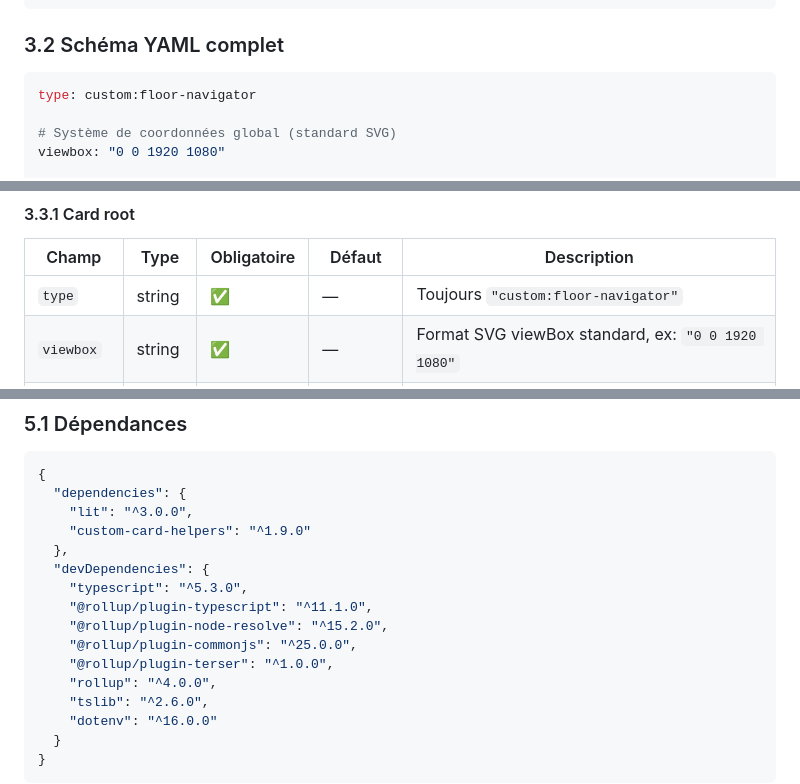
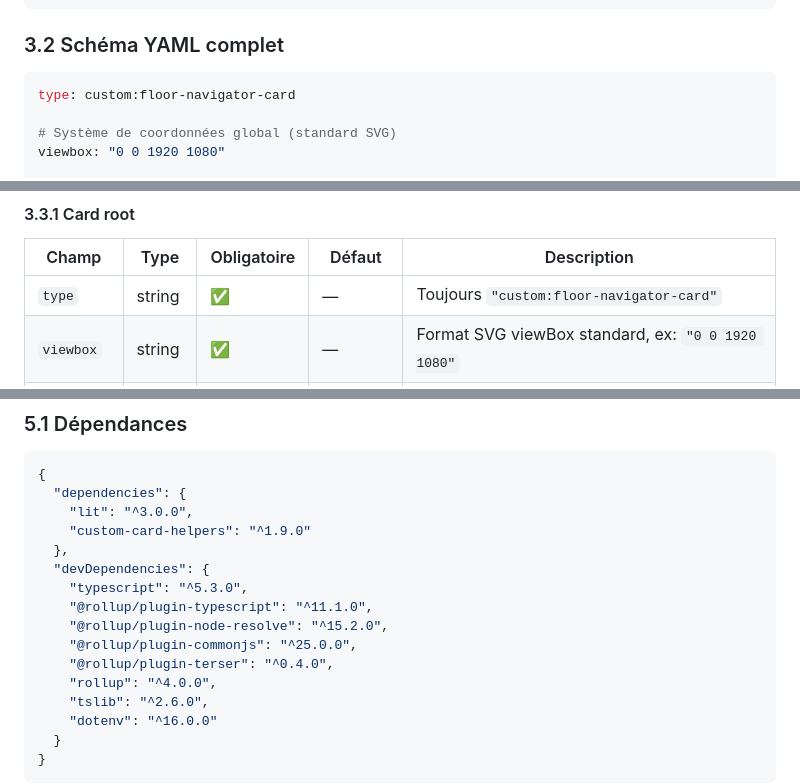
Before and after one commit to JohannBlais/lovelace-floor-navigator, a Markdown page: docs/SPEC.md, 3 parts joined by grey strips. Drawn GitHub-style.

````diff
--- a/docs/SPEC.md
+++ b/docs/SPEC.md
@@ -100,7 +112,7 @@ Card
 ### 3.2 Schéma YAML complet
 
 ```yaml
-type: custom:floor-navigator
+type: custom:floor-navigator-card
 
 # Système de coordonnées global (standard SVG)
 viewbox: "0 0 1920 1080"
@@ -230,7 +242,7 @@ overlays:
 
 | Champ | Type | Obligatoire | Défaut | Description |
 |-------|------|-------------|--------|-------------|
-| `type` | string | ✅ | — | Toujours `"custom:floor-navigator"` |
+| `type` | string | ✅ | — | Toujours `"custom:floor-navigator-card"` |
 | `viewbox` | string | ✅ | — | Format SVG viewBox standard, ex: `"0 0 1920 1080"` |
 | `settings` | object | ❌ | voir 3.3.2 | Configuration globale |
 | `floors` | array | ✅ | — | Liste ordonnée des floors (min 1) |
@@ -478,7 +490,7 @@ Exemple :
     "@rollup/plugin-typescript": "^11.1.0",
     "@rollup/plugin-node-resolve": "^15.2.0",
     "@rollup/plugin-commonjs": "^25.0.0",
-    "@rollup/plugin-terser": "^1.0.0",
+    "@rollup/plugin-terser": "^0.4.0",
     "rollup": "^4.0.0",
     "tslib": "^2.6.0",
     "dotenv": "^16.0.0"
````
Also changed, not shown: other parts of docs/SPEC.md (+36 -10 lines).
